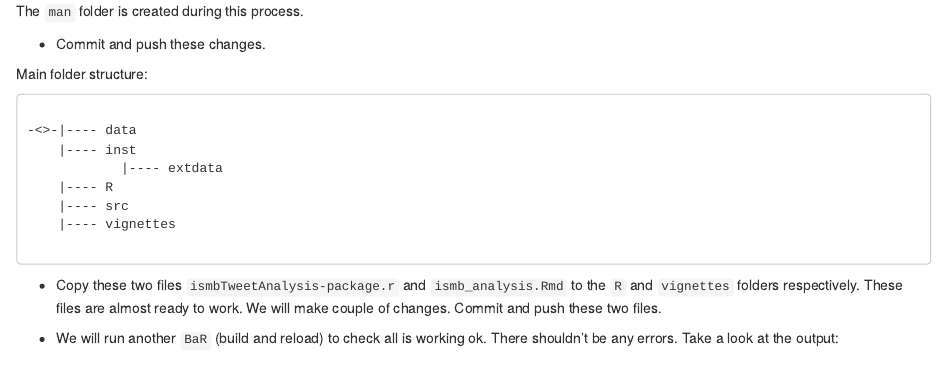
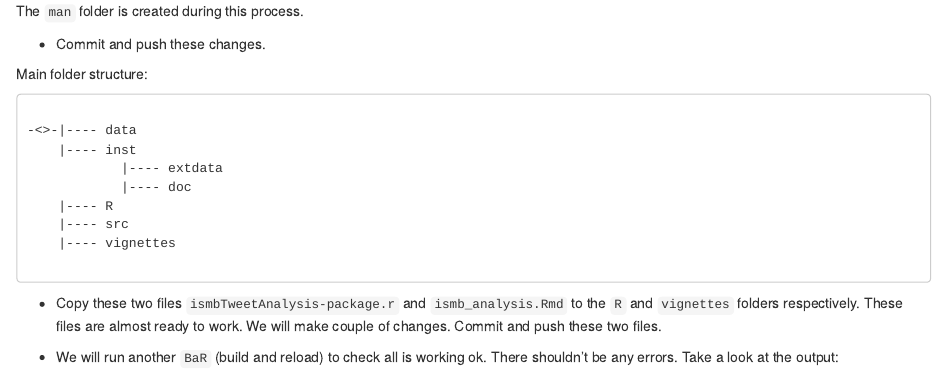
Before and after one commit to AlfonsoRReyes/CreatingPackages, an R Markdown document (README.Rmd): the page in a window 1100 px wide, from 1060 px down. Rendered offline with R 4.5, knitr and Pandoc, with nearby package versions.

Commit message:
add optional ./inst/doc mention

```diff
--- a/README.Rmd
+++ b/README.Rmd
@@ -88,6 +88,7 @@ Main folder structure:
 -<>-|---- data
 	|---- inst
 			|---- extdata
+			|---- doc
 	|---- R
 	|---- src
 	|---- vignettes
```
